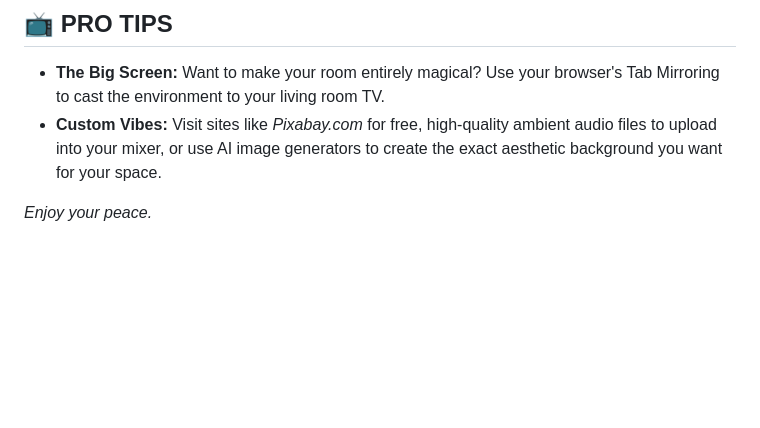
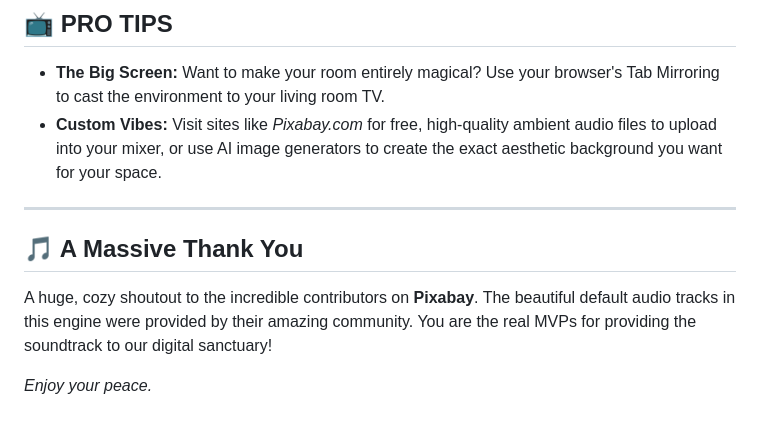
Before and after one commit to PROJECT-KORE-LLC/Somniasyllabus, a Markdown page: README.md, the part around the change. Drawn GitHub-style; blank space fills up the shorter version.

```diff
--- a/README.md
+++ b/README.md
@@ -85,4 +85,9 @@ Select your state's legal burden level (Low, Medium, or Strict). Click "Generate
 * **The Big Screen:** Want to make your room entirely magical? Use your browser's Tab Mirroring to cast the environment to your living room TV.
 * **Custom Vibes:** Visit sites like *Pixabay.com* for free, high-quality ambient audio files to upload into your mixer, or use AI image generators to create the exact aesthetic background you want for your space.
 
+---
+
+## 🎵 A Massive Thank You
+A huge, cozy shoutout to the incredible contributors on **Pixabay**. The beautiful default audio tracks in this engine were provided by their amazing community. You are the real MVPs for providing the soundtrack to our digital sanctuary!
+
 *Enjoy your peace.*
```
